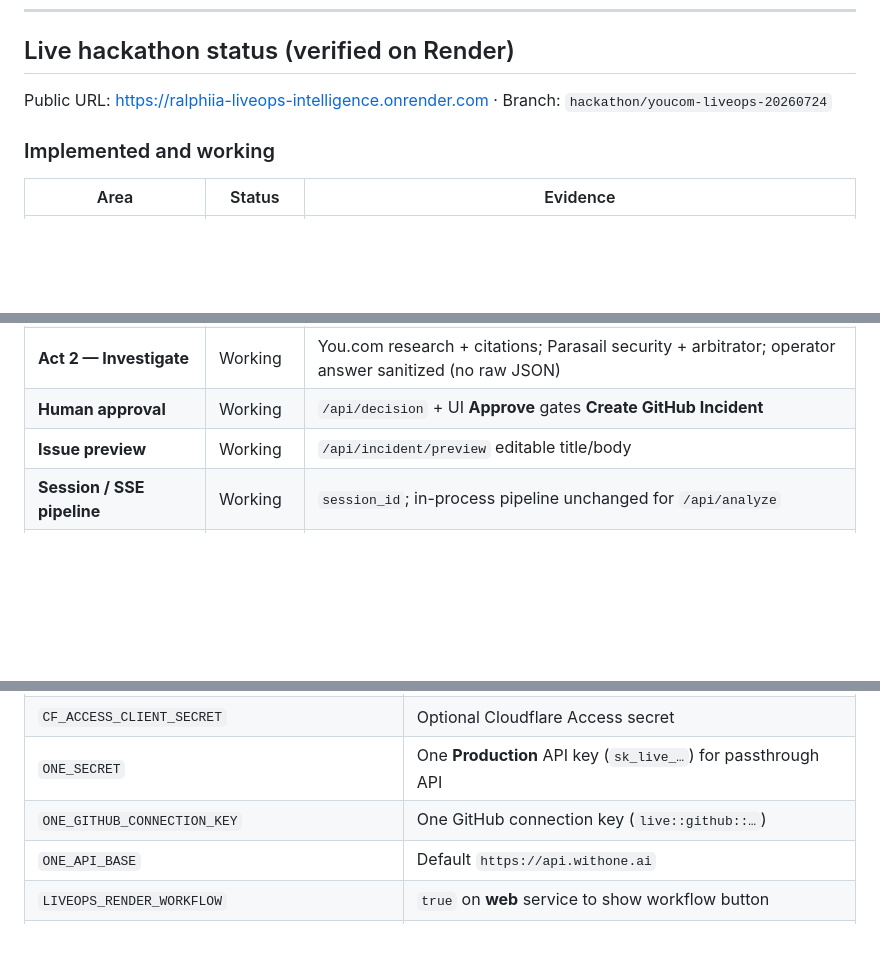
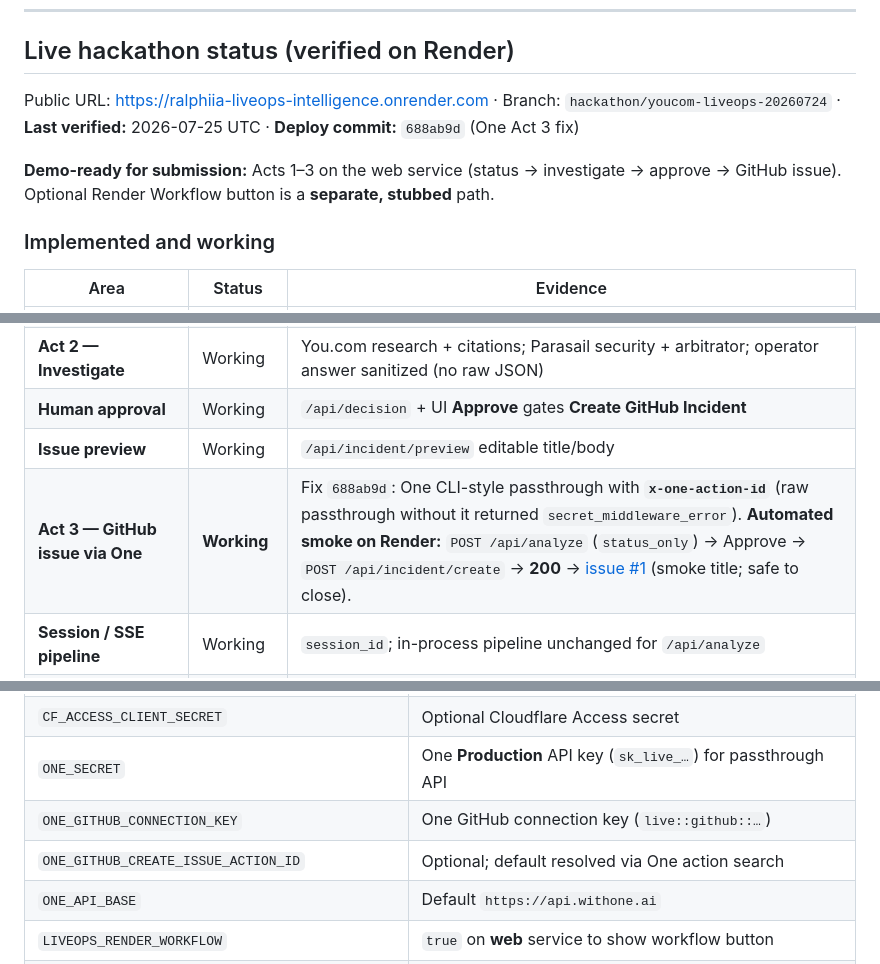
Before and after one commit to Rafa-Innerchispa/ralphiia-liveops-intelligence, a Markdown page: README.md, 3 parts joined by grey strips. Rendered like a GitHub page; blank space fills up the shorter version.

```diff
--- a/README.md
+++ b/README.md
@@ -8,7 +8,9 @@ Evidence-first LiveOps for distributed ops teams: live read-only probes, web-bac
 
 ## Live hackathon status (verified on Render)
 
-Public URL: https://ralphiia-liveops-intelligence.onrender.com · Branch: `hackathon/youcom-liveops-20260724`
+Public URL: https://ralphiia-liveops-intelligence.onrender.com · Branch: `hackathon/youcom-liveops-20260724` · **Last verified:** 2026-07-25 UTC · **Deploy commit:** `688ab9d` (One Act 3 fix)
+
+**Demo-ready for submission:** Acts 1–3 on the web service (status → investigate → approve → GitHub issue). Optional Render Workflow button is a **separate, stubbed** path.
 
 ### Implemented and working
 
@@ -19,6 +21,7 @@ Public URL: https://ralphiia-liveops-intelligence.onrender.com · Branch: `hacka
 | **Act 2 — Investigate** | Working | You.com research + citations; Parasail security + arbitrator; operator answer sanitized (no raw JSON) |
 | **Human approval** | Working | `/api/decision` + UI **Approve** gates **Create GitHub Incident** |
 | **Issue preview** | Working | `/api/incident/preview` editable title/body |
+| **Act 3 — GitHub issue via One** | **Working** | Fix `688ab9d`: One CLI-style passthrough with **`x-one-action-id`** (raw passthrough without it returned `secret_middleware_error`). **Automated smoke on Render:** `POST /api/analyze` (`status_only`) → Approve → `POST /api/incident/create` → **200** → [issue #1](https://github.com/Rafa-Innerchispa/ralphiia-liveops-intelligence/issues/1) (smoke title; safe to close). |
 | **Session / SSE pipeline** | Working | `session_id`; in-process pipeline unchanged for `/api/analyze` |
 | **Render Workflow service** | Deployed | Separate Render resource `ralphiia-liveops-investigation`; start `python -m workflow.investigation` |
 | **Workflow UI (feature flag)** | Working | `LIVEOPS_RENDER_WORKFLOW=true` → button **Run as Render Workflow**; `/api/render-workflow/start` → `completed` (verified API) |
@@ -228,6 +231,7 @@ More detail: [docs/DEMO_SCRIPT.md](docs/DEMO_SCRIPT.md) · [docs/ARCHITECTURE.md
 | `CF_ACCESS_CLIENT_SECRET` | Optional Cloudflare Access secret |
 | `ONE_SECRET` | One **Production** API key (`sk_live_…`) for passthrough API |
 | `ONE_GITHUB_CONNECTION_KEY` | One GitHub connection key (`live::github::…`) |
+| `ONE_GITHUB_CREATE_ISSUE_ACTION_ID` | Optional; default resolved via One action search |
 | `ONE_API_BASE` | Default `https://api.withone.ai` |
 | `LIVEOPS_RENDER_WORKFLOW` | `true` on **web** service to show workflow button |
 | `LIVEOPS_RENDER_WORKFLOW_SERVICE` | Workflow service name (default `ralphiia-liveops-investigation`) |
```
Also changed, not shown: other parts of README.md (+12 -12 lines).
